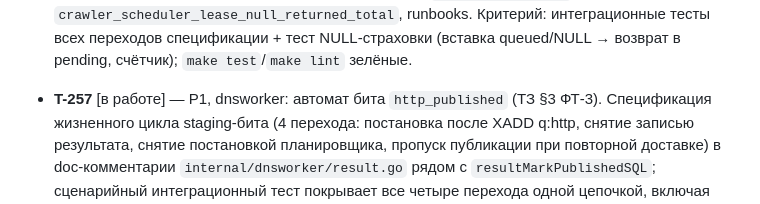
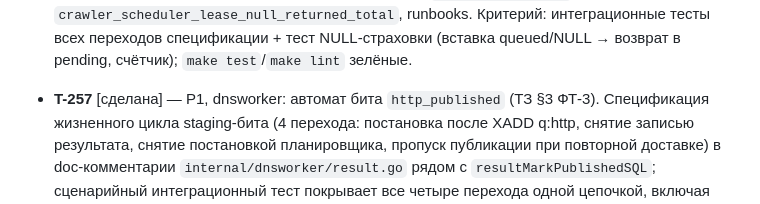
Before and after one commit to yepbro/laravel-domains, a Markdown page: tasks/tasks.md, the part around the change. Rendered like a GitHub page.

Commit message:
chore: T-257 [сделана] — спецификация бита http_published (Б1–Б4, окно XADD-без-бита задокументировано) + сценарная цепочка test/integration/httpbit_test; поведение не менялось; ревью deepseek P2-1+2×P3 обработаны; test+integration зелёные

```diff
--- a/tasks/tasks.md
+++ b/tasks/tasks.md
@@ -416,7 +416,7 @@ T-258/T-261/T-266: читатели обоих воркеров).
   NULL-страховки (вставка queued/NULL → возврат в pending, счётчик);
   `make test`/`make lint` зелёные.
 
-- **T-257** [в работе] — P1, dnsworker: автомат бита `http_published` (ТЗ
+- **T-257** [сделана] — P1, dnsworker: автомат бита `http_published` (ТЗ
   §3 ФТ-3). Спецификация жизненного цикла staging-бита (4 перехода:
   постановка после XADD q:http, снятие записью результата, снятие
   постановкой планировщика, пропуск публикации при повторной доставке) в
```
